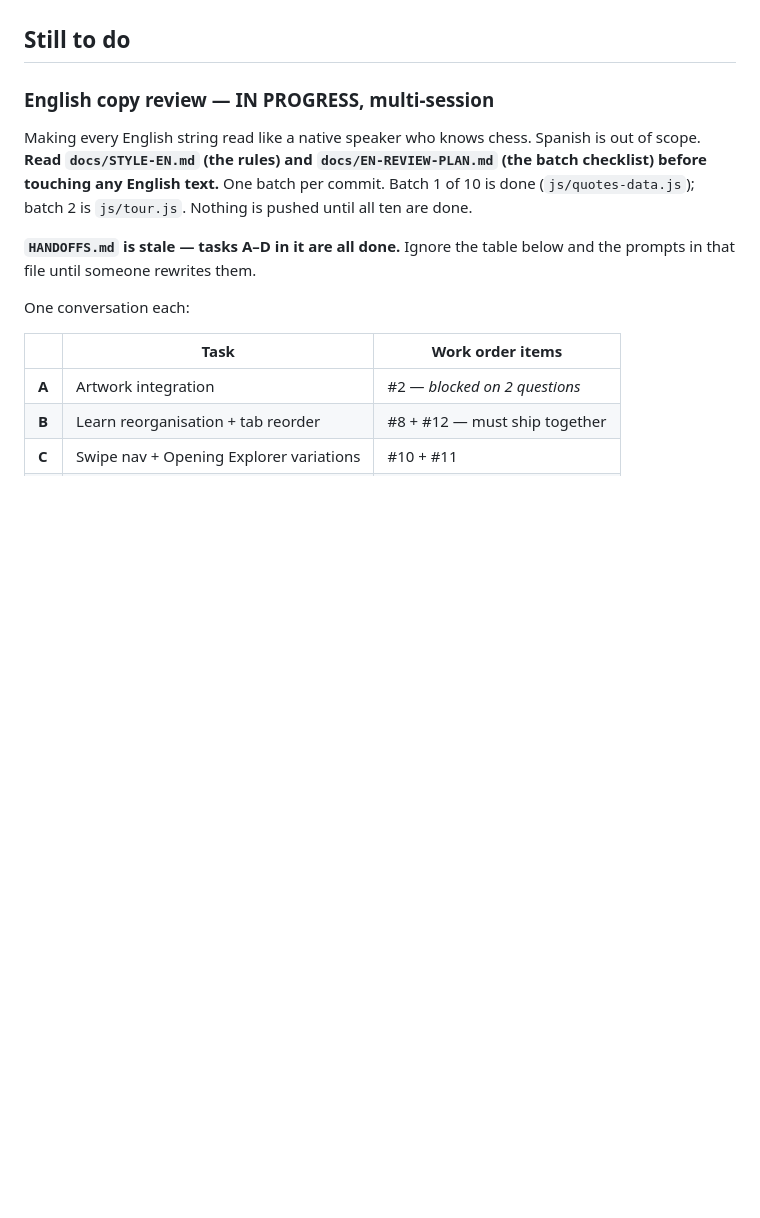
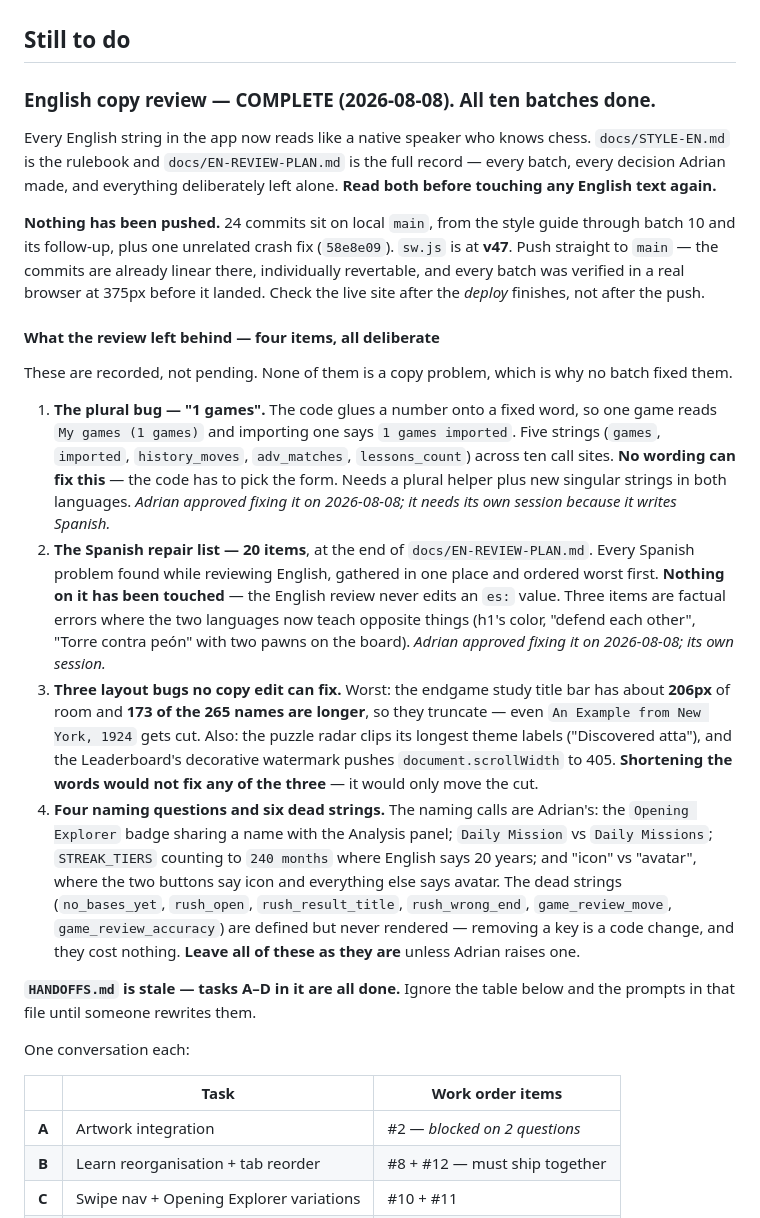
Before and after one commit to adrianfuentesmanrique-pixel/chess-app, a Markdown page: HANDOVER.md, the part around the change. Drawn GitHub-style; blank space fills up the shorter version.

Commit message:
docs: close out the English review in HANDOVER, record what it left behind
All ten batches are done. HANDOVER still said "batch 1 of 10 is done; batch 2
is js/tour.js", which has been wrong since 7 Aug.

Records the four leftovers as deliberate, not pending, so no future session
treats them as unfinished copy work: the plural bug (code, not wording), the
20-item Spanish repair list, three layout bugs that shortening words cannot
fix, and four naming questions plus six dead strings that stay as they are.

Adrian approved fixing the first two on 2026-08-08, each in its own session.

Co-Authored-By: Claude Opus 5 <noreply@anthropic.com>

```diff
--- a/HANDOVER.md
+++ b/HANDOVER.md
@@ -65,13 +65,54 @@
 
 ## Still to do
 
-### English copy review — IN PROGRESS, multi-session
+### English copy review — COMPLETE (2026-08-08). All ten batches done.
 
-Making every English string read like a native speaker who knows chess.
-Spanish is out of scope. **Read `docs/STYLE-EN.md` (the rules) and
-`docs/EN-REVIEW-PLAN.md` (the batch checklist) before touching any English
-text.** One batch per commit. Batch 1 of 10 is done (`js/quotes-data.js`);
-batch 2 is `js/tour.js`. Nothing is pushed until all ten are done.
+Every English string in the app now reads like a native speaker who knows chess.
+`docs/STYLE-EN.md` is the rulebook and `docs/EN-REVIEW-PLAN.md` is the full
+record — every batch, every decision Adrian made, and everything deliberately
+left alone. **Read both before touching any English text again.**
+
+**Nothing has been pushed.** 24 commits sit on local `main`, from the style guide
+through batch 10 and its follow-up, plus one unrelated crash fix (`58e8e09`).
+`sw.js` is at **v47**. Push straight to `main` — the commits are already linear
+there, individually revertable, and every batch was verified in a real browser at
+375px before it landed. Check the live site after the *deploy* finishes, not
+after the push.
+
+#### What the review left behind — four items, all deliberate
+
+These are recorded, not pending. None of them is a copy problem, which is why no
+batch fixed them.
+
+1. **The plural bug — "1 games".** The code glues a number onto a fixed word, so
+   one game reads `My games (1 games)` and importing one says `1 games imported`.
+   Five strings (`games`, `imported`, `history_moves`, `adv_matches`,
+   `lessons_count`) across ten call sites. **No wording can fix this** — the code
+   has to pick the form. Needs a plural helper plus new singular strings in both
+   languages. *Adrian approved fixing it on 2026-08-08; it needs its own session
+   because it writes Spanish.*
+2. **The Spanish repair list — 20 items**, at the end of `docs/EN-REVIEW-PLAN.md`.
+   Every Spanish problem found while reviewing English, gathered in one place and
+   ordered worst first. **Nothing on it has been touched** — the English review
+   never edits an `es:` value. Three items are factual errors where the two
+   languages now teach opposite things (h1's color, "defend each other", "Torre
+   contra peón" with two pawns on the board). *Adrian approved fixing it on
+   2026-08-08; its own session.*
+3. **Three layout bugs no copy edit can fix.** Worst: the endgame study title bar
+   has about **206px** of room and **173 of the 265 names are longer**, so they
+   truncate — even `An Example from New York, 1924` gets cut. Also: the puzzle
+   radar clips its longest theme labels ("Discovered atta"), and the Leaderboard's
+   decorative watermark pushes `document.scrollWidth` to 405. **Shortening the
+   words would not fix any of the three** — it would only move the cut.
+4. **Four naming questions and six dead strings.** The naming calls are Adrian's:
+   the `Opening Explorer` badge sharing a name with the Analysis panel;
+   `Daily Mission` vs `Daily Missions`; `STREAK_TIERS` counting to `240 months`
+   where English says 20 years; and "icon" vs "avatar", where the two buttons say
+   icon and everything else says avatar. The dead strings (`no_bases_yet`,
+   `rush_open`, `rush_result_title`, `rush_wrong_end`, `game_review_move`,
+   `game_review_accuracy`) are defined but never rendered — removing a key is a
+   code change, and they cost nothing. **Leave all of these as they are** unless
+   Adrian raises one.
 
 **`HANDOFFS.md` is stale — tasks A–D in it are all done.** Ignore the table
 below and the prompts in that file until someone rewrites them.
```
